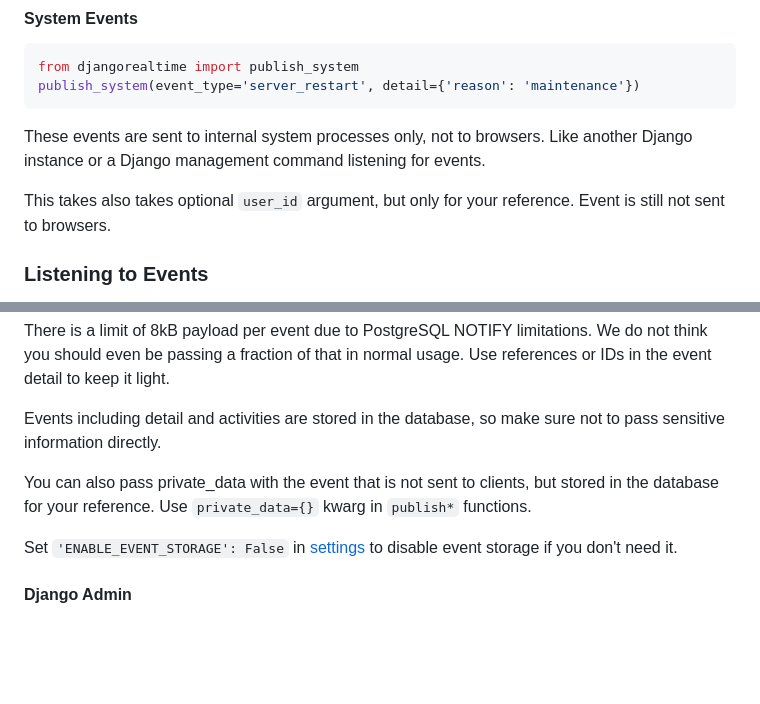
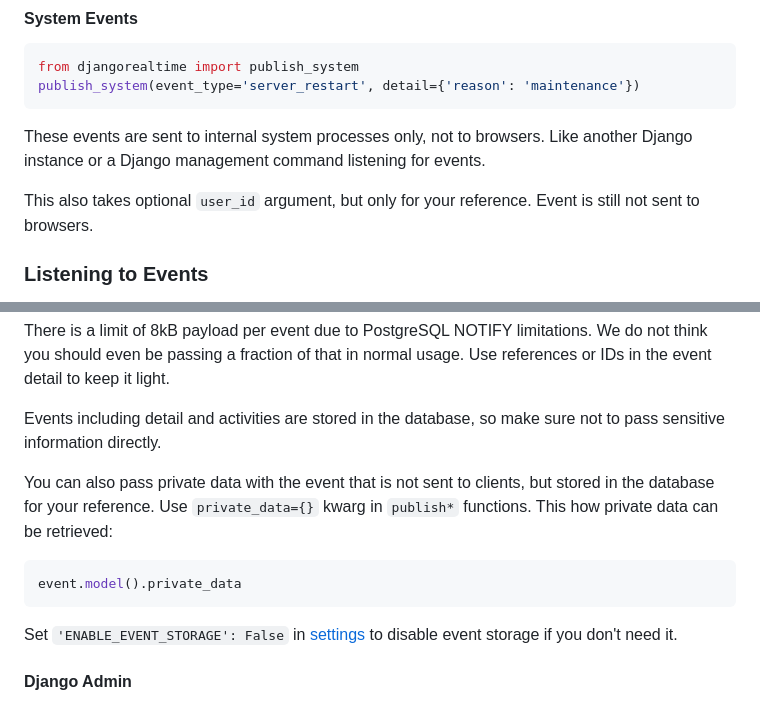
Before and after one commit to usmanhalalit/DjangoRealtime, a Markdown page: README.md, 2 parts joined by grey strips. GitHub-like rendering; blank space fills up the shorter version.

Commit message:
enchance docs

````diff
--- a/README.md
+++ b/README.md
@@ -149,7 +149,7 @@ publish_system(event_type='server_restart', detail={'reason': 'maintenance'})
 These events are sent to internal system processes only, not to browsers. Like another Django instance or a
 Django management command listening for events.
 
-This takes also takes optional `user_id` argument, but only for your reference. Event is still not sent to browsers.
+This also takes optional `user_id` argument, but only for your reference. Event is still not sent to browsers.
 
 
 ### Listening to Events
@@ -203,8 +203,12 @@ be passing a fraction of that in normal usage. Use references or IDs in the even
 
 Events including detail and activities are stored in the database, so make sure not to pass sensitive information directly.
 
-You can also pass private_data with the event that is not sent to clients, but stored in the database for your reference.
-Use `private_data={}` kwarg in `publish*` functions.
+You can also pass private data with the event that is not sent to clients, but stored in the database for your reference.
+Use `private_data={}` kwarg in `publish*` functions. This how private data can be retrieved:
+```python
+event.model().private_data
+```
+
 
 Set `'ENABLE_EVENT_STORAGE': False` in [settings](#settings) to disable event storage if you don't need it.
 
````
